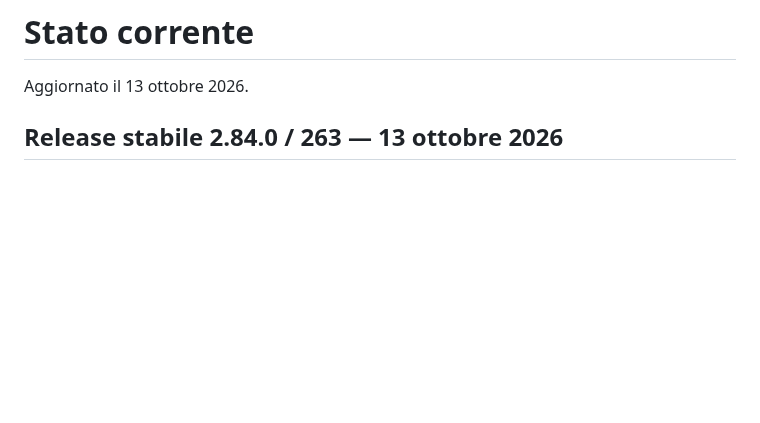
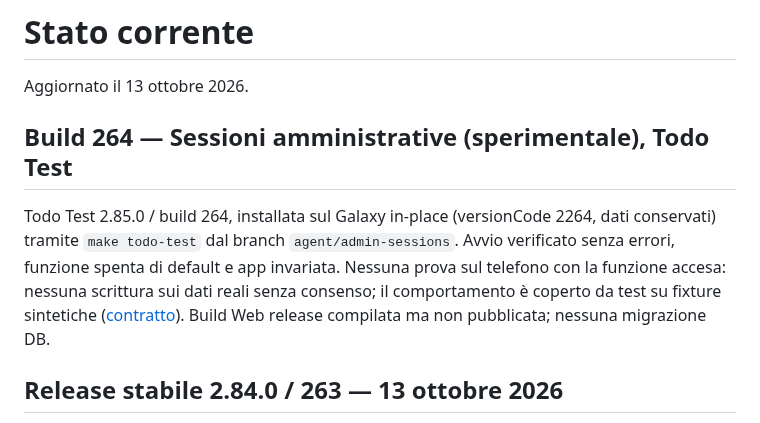
Before and after one commit to gpmerola/deterministic-todo, a Markdown page: STATUS.md, the part around the change. Drawn GitHub-style; blank space fills up the shorter version.

Commit message:
Record Todo Test build 264 installation
Co-Authored-By: Claude Opus 5.5 (1M context) <noreply@anthropic.com>

```diff
--- a/STATUS.md
+++ b/STATUS.md
@@ -1,6 +1,16 @@
 # Stato corrente
 
 Aggiornato il 13 ottobre 2026.
+
+## Build 264 — Sessioni amministrative (sperimentale), Todo Test
+
+Todo Test 2.85.0 / build 264, installata sul Galaxy in-place (versionCode
+2264, dati conservati) tramite `make todo-test` dal branch
+`agent/admin-sessions`. Avvio verificato senza errori, funzione spenta di
+default e app invariata. Nessuna prova sul telefono con la funzione accesa:
+nessuna scrittura sui dati reali senza consenso; il comportamento è coperto da
+test su fixture sintetiche ([contratto](docs/architecture/ADMIN_SESSIONS.md)).
+Build Web release compilata ma non pubblicata; nessuna migrazione DB.
 
 ## Release stabile 2.84.0 / 263 — 13 ottobre 2026
 
```
